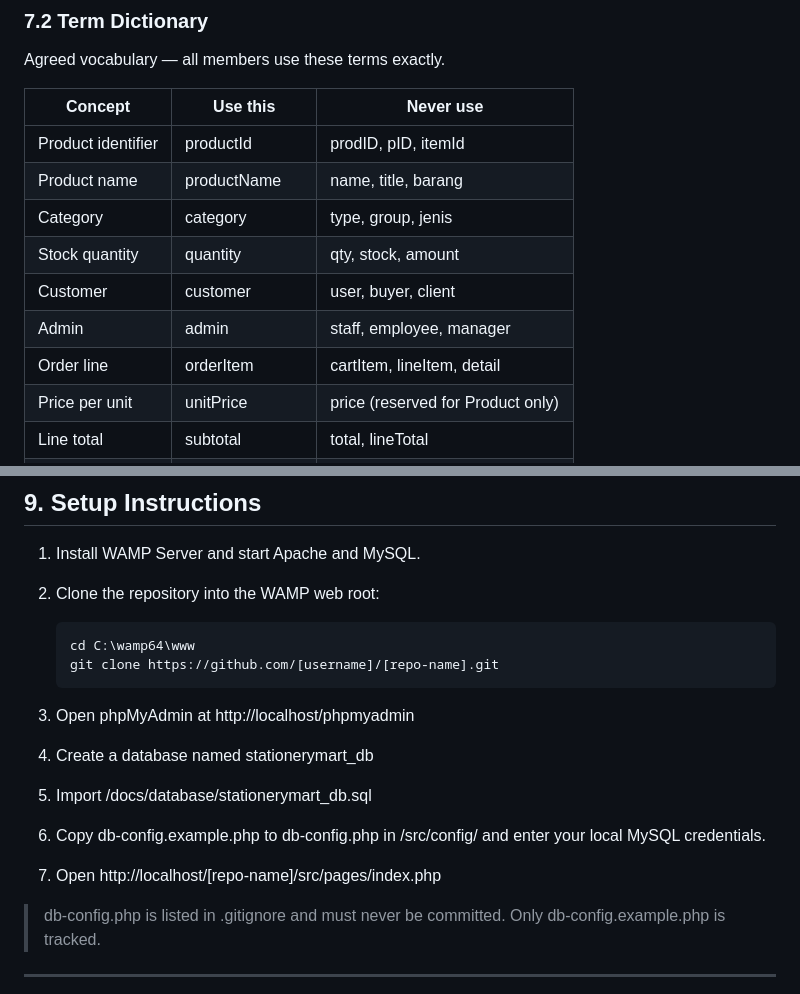
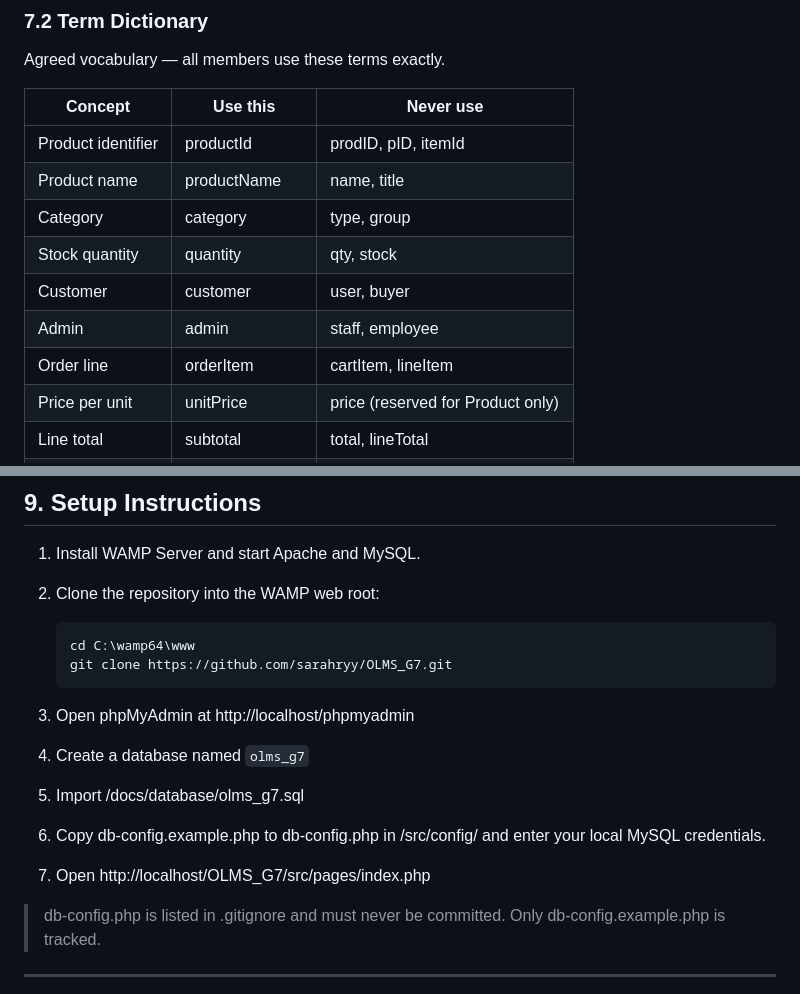
Before and after one commit to sarahryy/OLMS_G7, a Markdown page: README.md, 2 parts joined by grey strips. Drawn GitHub-style.

```diff
--- a/README.md
+++ b/README.md
@@ -137,12 +137,12 @@ Agreed vocabulary — all members use these terms exactly.
 | Concept | Use this | Never use |
 |---------|----------|-----------|
 | Product identifier | productId | prodID, pID, itemId |
-| Product name | productName | name, title, barang |
-| Category | category | type, group, jenis |
-| Stock quantity | quantity | qty, stock, amount |
-| Customer | customer | user, buyer, client |
-| Admin | admin | staff, employee, manager |
-| Order line | orderItem | cartItem, lineItem, detail |
+| Product name | productName | name, title |
+| Category | category | type, group |
+| Stock quantity | quantity | qty, stock |
+| Customer | customer | user, buyer|
+| Admin | admin | staff, employee|
+| Order line | orderItem | cartItem, lineItem |
 | Price per unit | unitPrice | price (reserved for Product only) |
 | Line total | subtotal | total, lineTotal |
 | Order total | totalAmount | total, grandTotal |
@@ -218,15 +218,14 @@ committed, Git history preserves it.
 2. Clone the repository into the WAMP web root:
 
        cd C:\wamp64\www
-       git clone https://github.com/[username]/[repo-name].git
+       git clone https://github.com/sarahryy/OLMS_G7.git
 
 3. Open phpMyAdmin at http://localhost/phpmyadmin
-4. Create a database named stationerymart_db
-5. Import /docs/database/stationerymart_db.sql
-6. Copy db-config.example.php to db-config.php in /src/config/ and
-   enter your local MySQL credentials.
-7. Open http://localhost/[repo-name]/src/pages/index.php
-
+4. Create a database named `olms_g7`
+5. Import /docs/database/olms_g7.sql
+6. Copy db-config.example.php to db-config.php in /src/config/
+   and enter your local MySQL credentials.
+7. Open http://localhost/OLMS_G7/src/pages/index.php
 > db-config.php is listed in .gitignore and must never be committed.
 > Only db-config.example.php is tracked.
 
```
